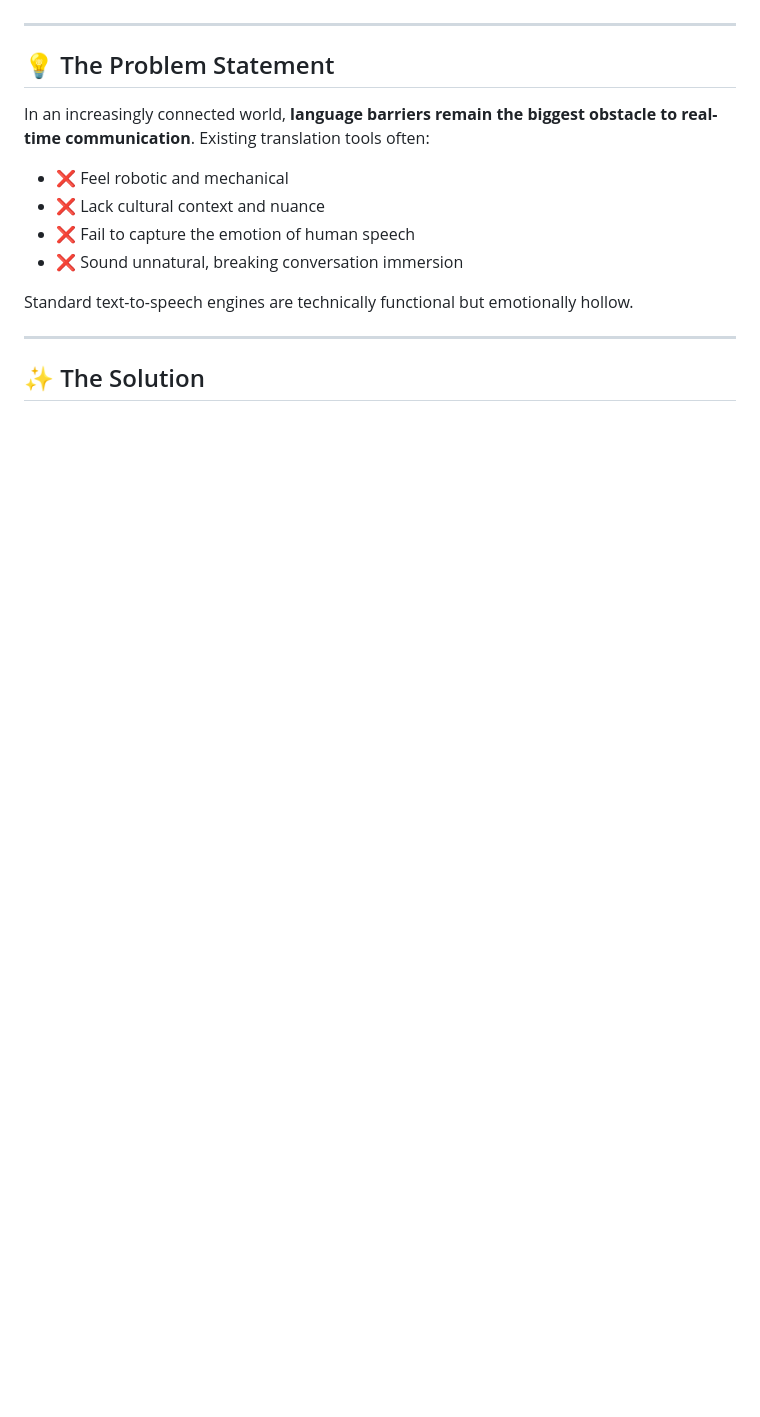
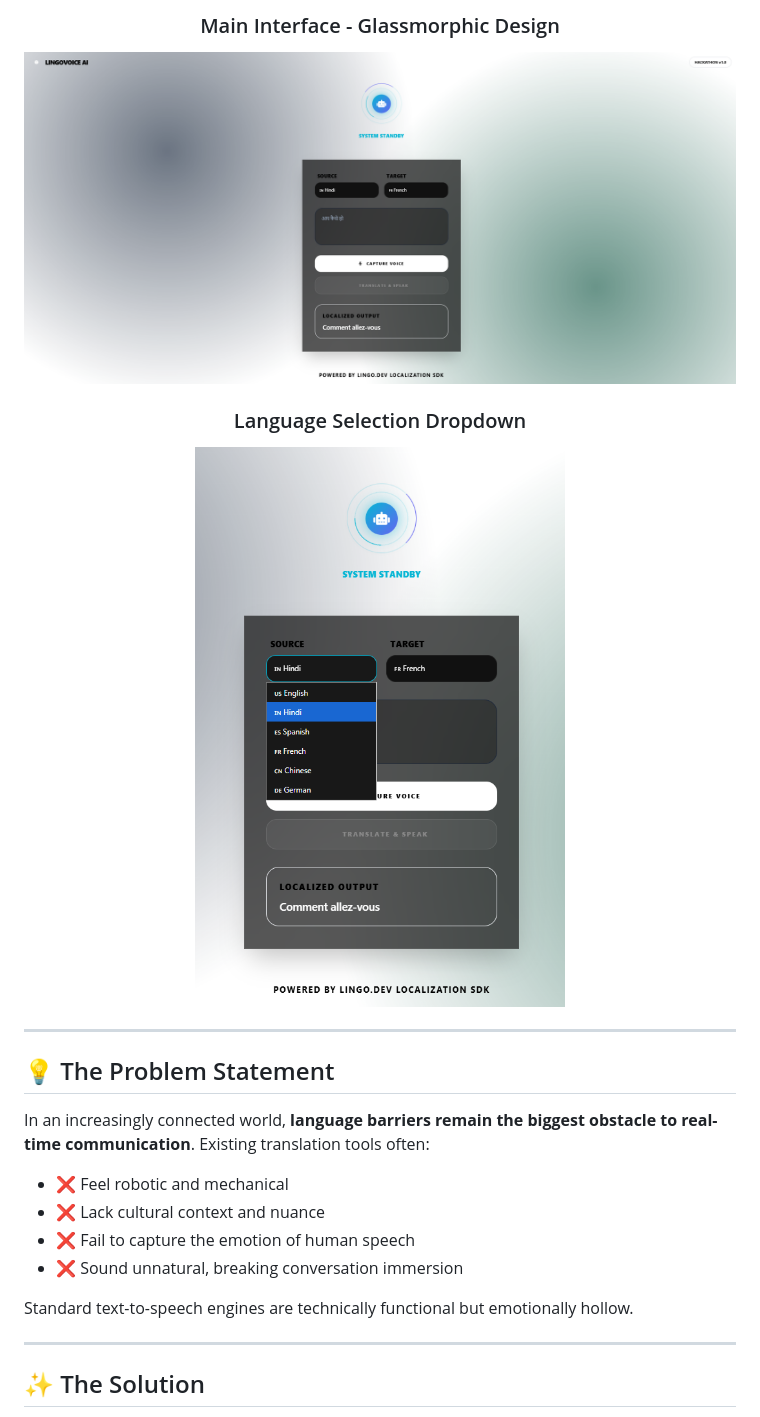
Before and after one commit to trivedikavya/LingoVoice-Agent, a Markdown page: README.md, the part around one of its changes. Rendered like a GitHub page; pictures changed too: screenshots/DROPDOWN.png (added), screenshots/mainimg.png (added); blank space fills up the shorter version.

```diff
--- a/README.md
+++ b/README.md
@@ -19,3 +34,11 @@ I wanted to build a **communications terminal**—something that felt like it ca
+<div align="center">
+
+### Main Interface - Glassmorphic Design
+![Main Interface](screenshots/mainimg.png)
+
+### Language Selection Dropdown
+![Language Dropdown](screenshots/DROPDOWN.png)
+
 
 </div>
 
```
Also changed, not shown: other parts of README.md (+16 -28 lines), screenshots/dropdown2.png (added), 2 other files.
